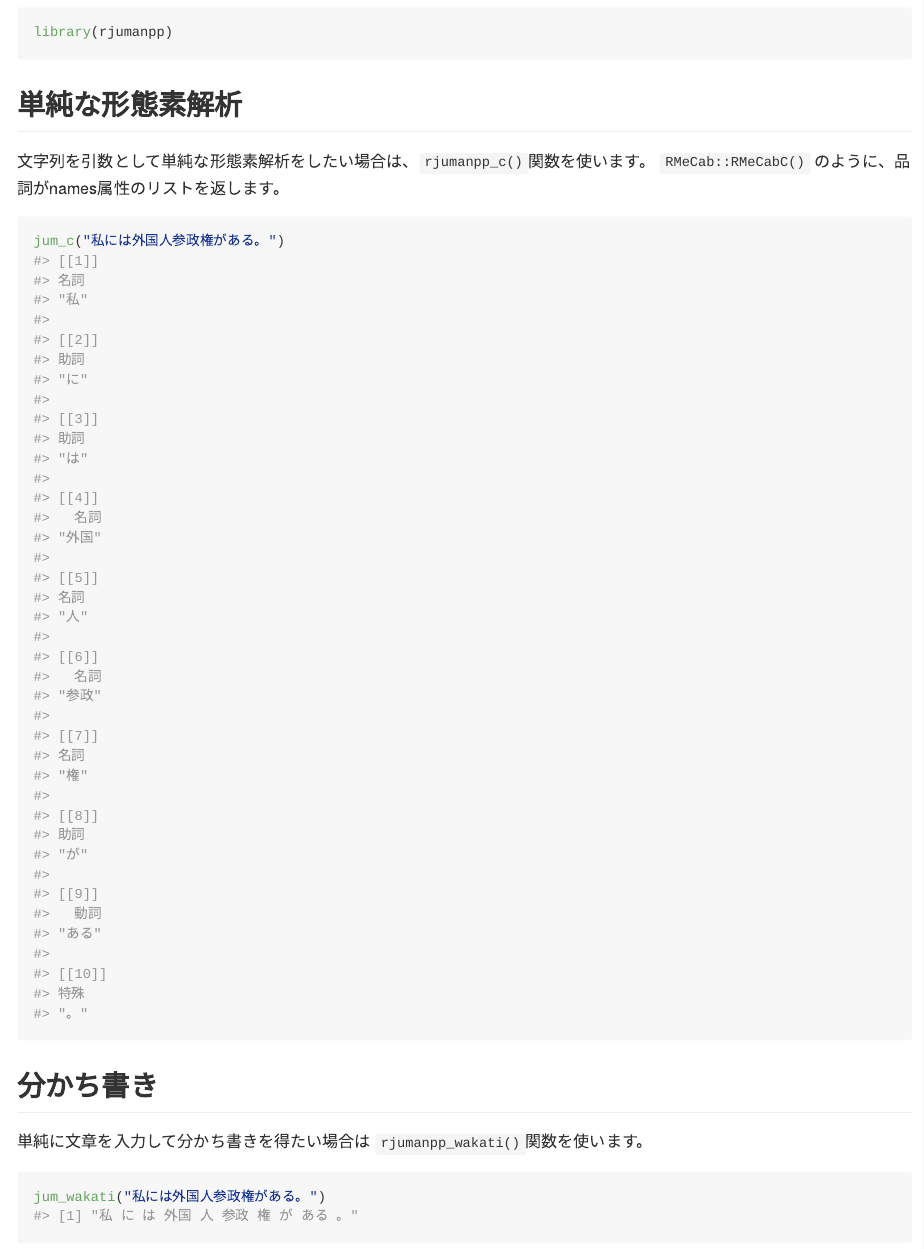
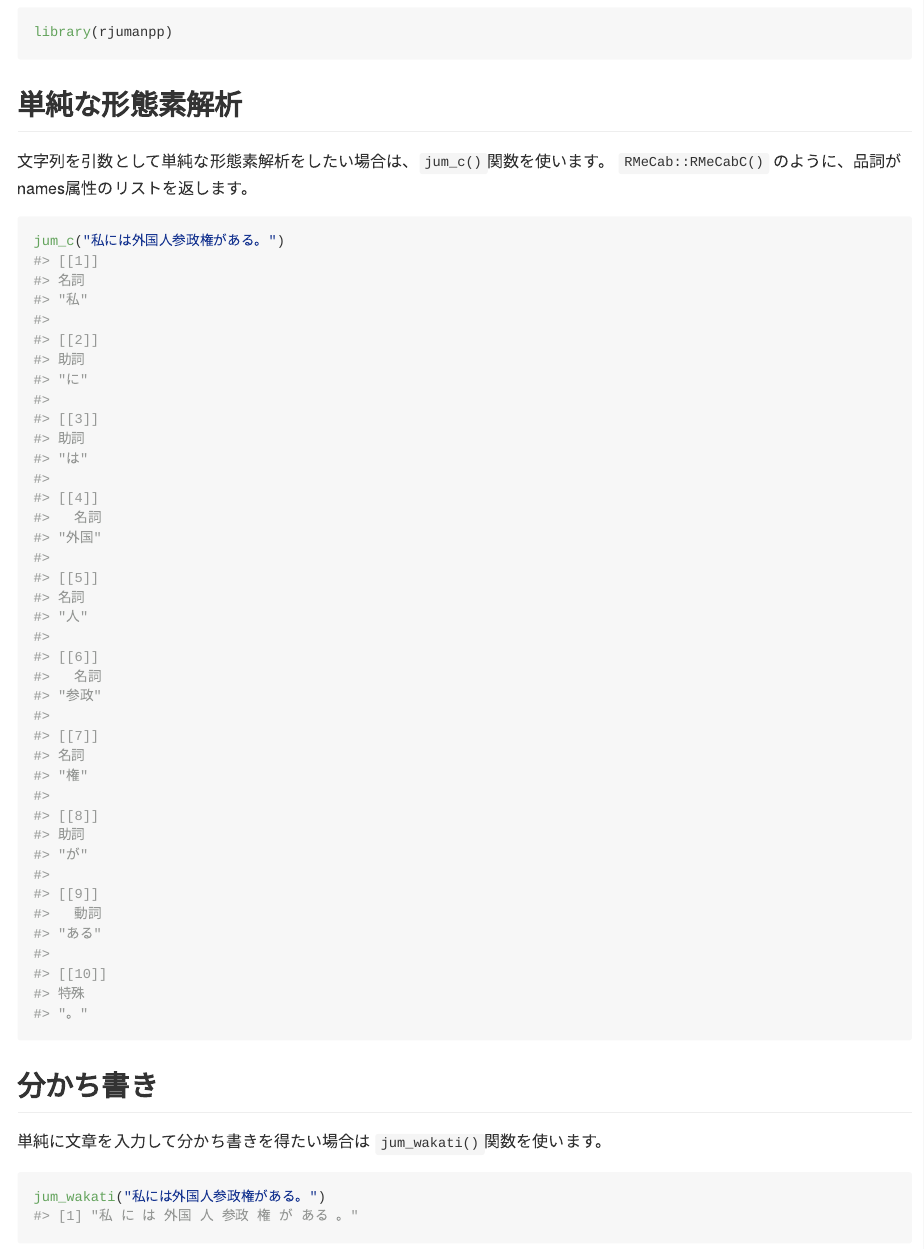
Before and after one commit to ymattu/rjumanpp, an R Markdown document (README.Rmd): the page in a window 1100 px wide, from 1050 px down. The pictures show the output file README.md that the author committed with the source, drawn offline in the style of GitHub.

Commit message:
README and NEWS

````diff
--- a/README.Rmd
+++ b/README.Rmd
@@ -52,13 +52,13 @@ library(rjumanpp)
 ```
 
 ## 単純な形態素解析
-文字列を引数として単純な形態素解析をしたい場合は、`rjumanpp_c()`関数を使います。 `RMeCab::RMeCabC()` のように、品詞がnames属性のリストを返します。
+文字列を引数として単純な形態素解析をしたい場合は、`jum_c()`関数を使います。 `RMeCab::RMeCabC()` のように、品詞がnames属性のリストを返します。
 ```{r }
 jum_c("私には外国人参政権がある。")
 ```
 
 ## 分かち書き
-単純に文章を入力して分かち書きを得たい場合は `rjumanpp_wakati()`関数を使います。
+単純に文章を入力して分かち書きを得たい場合は `jum_wakati()`関数を使います。
 ```{r }
 jum_wakati("私には外国人参政権がある。")
 ```
````
Also changed, not shown: NEWS.md (+4 -0 lines), README.md, README.Rmd (1 more changed lines).
